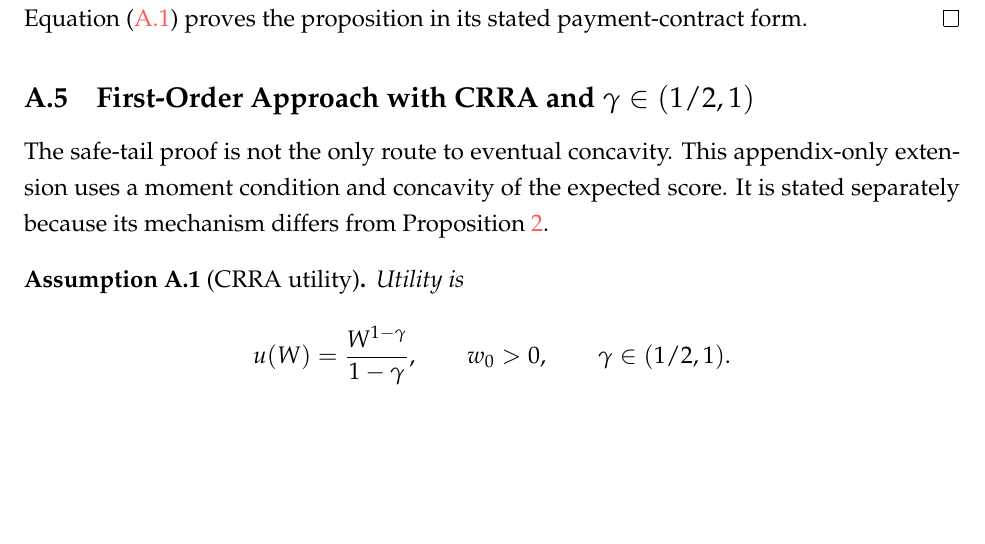
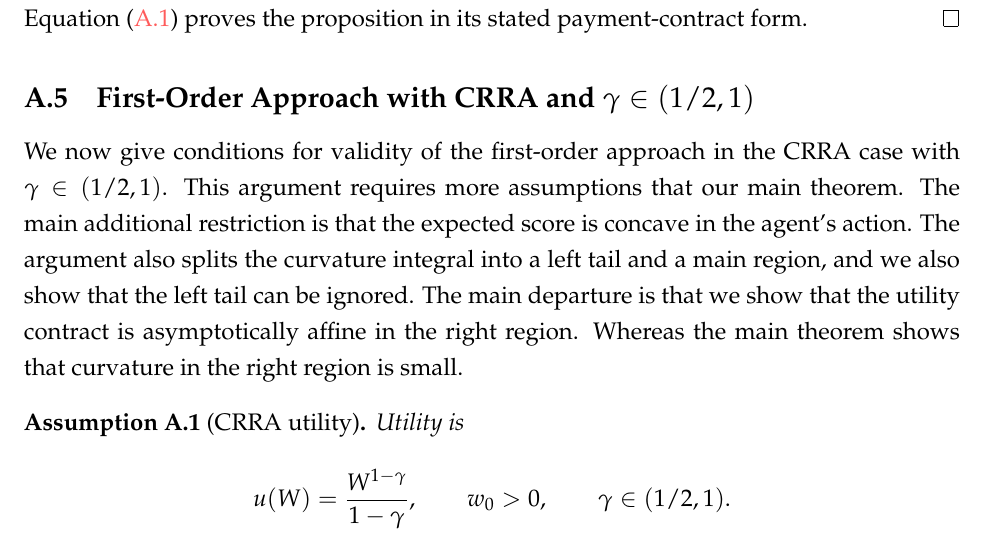
Before and after one commit to eduardomazevedo/azevedo-wolff-2025, a LaTeX paper (tex/manuscript.tex, which reads tex/appendix-proofs.tex): part of page 44 of 47, cut so that both start at the same text, the shorter picture padded with empty space. Compiled offline with pdfLaTeX.

Commit message:
Revise CRRA extension introduction

```diff
--- a/tex/appendix-proofs.tex
+++ b/tex/appendix-proofs.tex
@@ -676,10 +676,7 @@ payment-contract form.
 \subsection{First-Order Approach with CRRA and $\gamma\in(1/2,1)$}
 \label{subsec:asymptotic-affinity}
 
-The safe-tail proof is not the only route to eventual concavity.  This
-appendix-only extension uses a moment condition and concavity of the expected
-score.  It is stated separately because its mechanism differs from Proposition
-\ref{prop:concave}.
+We now give conditions for validity of the first-order approach in the CRRA case with $\gamma\in(1/2,1)$. This argument requires more assumptions that our main theorem. The main additional restriction is that the expected score is concave in the agent's action. The argument also splits the curvature integral into a left tail and a main region, and we also show that the left tail can be ignored. The main departure is that we show that the utility contract is asymptotically affine in the right region. Whereas the main theorem shows that curvature in the right region is small.
 
 \begin{assumption}[CRRA utility]
 \label{ass:crra-affinity}
```
